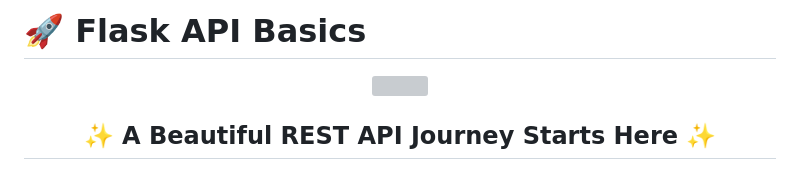
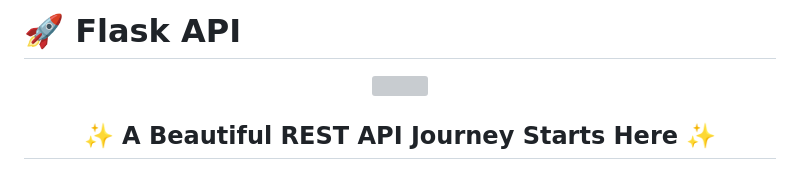
Before and after one commit to Ankit-Tank/E-commerce-Using-Docker, a Markdown page: README.md, the part around the change. GitHub-like rendering; grey boxes are pictures that could not be loaded.

```diff
--- a/README.md
+++ b/README.md
@@ -1,4 +1,4 @@
-# 🚀 Flask API Basics
+# 🚀 Flask API
 
 <div align="center">
 
```
